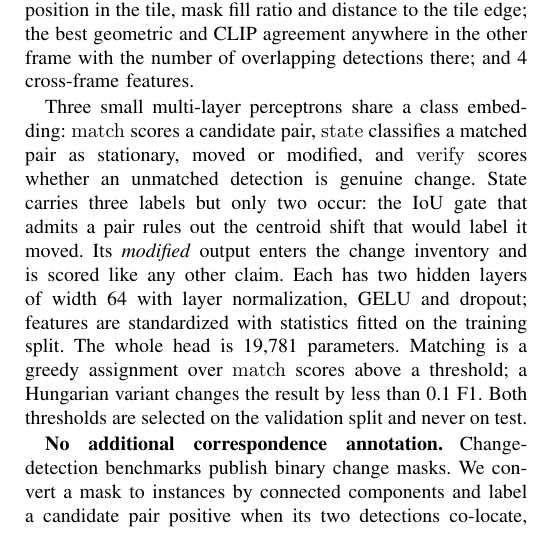
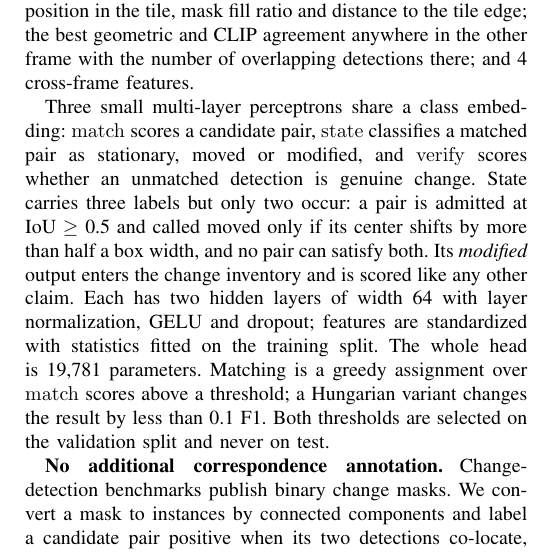
Before and after one commit to Parkdev22222/multi-source-intelligent-system, a LaTeX paper (paper/main.tex, which reads paper/sections/method.tex): part of one column of page 3 of 6, cut so that both start at the same text. Compiled offline with pdfLaTeX; a missing font is replaced by an installed copy or a similar font; a LaTeX package or settings file that is missing is left out.

Commit message:
Give the moved-is-unreachable claim its two numbers
"the IoU gate that admits a pair rules out the centroid shift that
would label it moved" states a conclusion with both of its terms left
abstract. Neither the gate nor the shift is quantified, so a reader
cannot see why one excludes the other, let alone check it.

The sentence now names both: admitted at IoU >= 0.5, called moved only
above half a box width, and no pair satisfies both. That is checkable
from the sentence itself -- equal boxes displaced half a width overlap
at IoU 0.333 -- which is the point of stating it at all.

Six pages, checked.

Co-Authored-By: Claude Opus 5 <noreply@anthropic.com>
Claude-Session: https://claude.ai/code/session_01Uzd5z5zjzi4ZxCrgX4PyRf

```diff
--- a/paper/sections/method.tex
+++ b/paper/sections/method.tex
@@ -60,8 +60,8 @@ Three small multi-layer perceptrons share a class embedding:
 $\mathrm{match}$ scores a candidate pair, $\mathrm{state}$ classifies a matched
 pair as stationary, moved or modified, and $\mathrm{verify}$ scores whether an
 unmatched detection is genuine change. State carries three labels but only two
-occur: the IoU gate that admits a pair rules out the centroid shift that would
-label it moved. Its \emph{modified} output enters the change inventory and is
+occur: a pair is admitted at IoU~$\geq$~0.5 and called moved only if its center
+shifts by more than half a box width, and no pair can satisfy both. Its \emph{modified} output enters the change inventory and is
 scored like any other claim. Each has two hidden layers of width 64
 with layer normalization, GELU and dropout; features are standardized with
 statistics fitted on the training split. The whole head is \HeadParams{}
```
